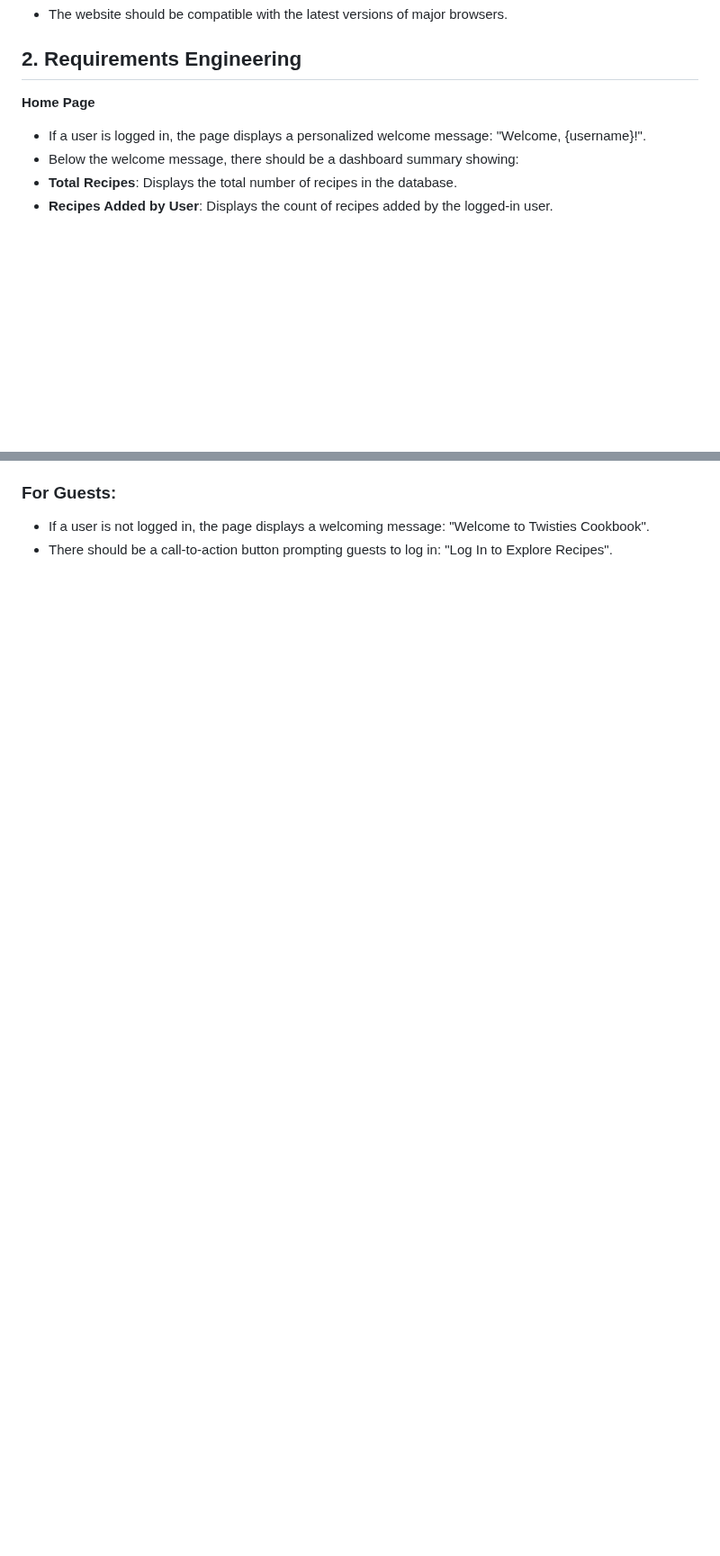
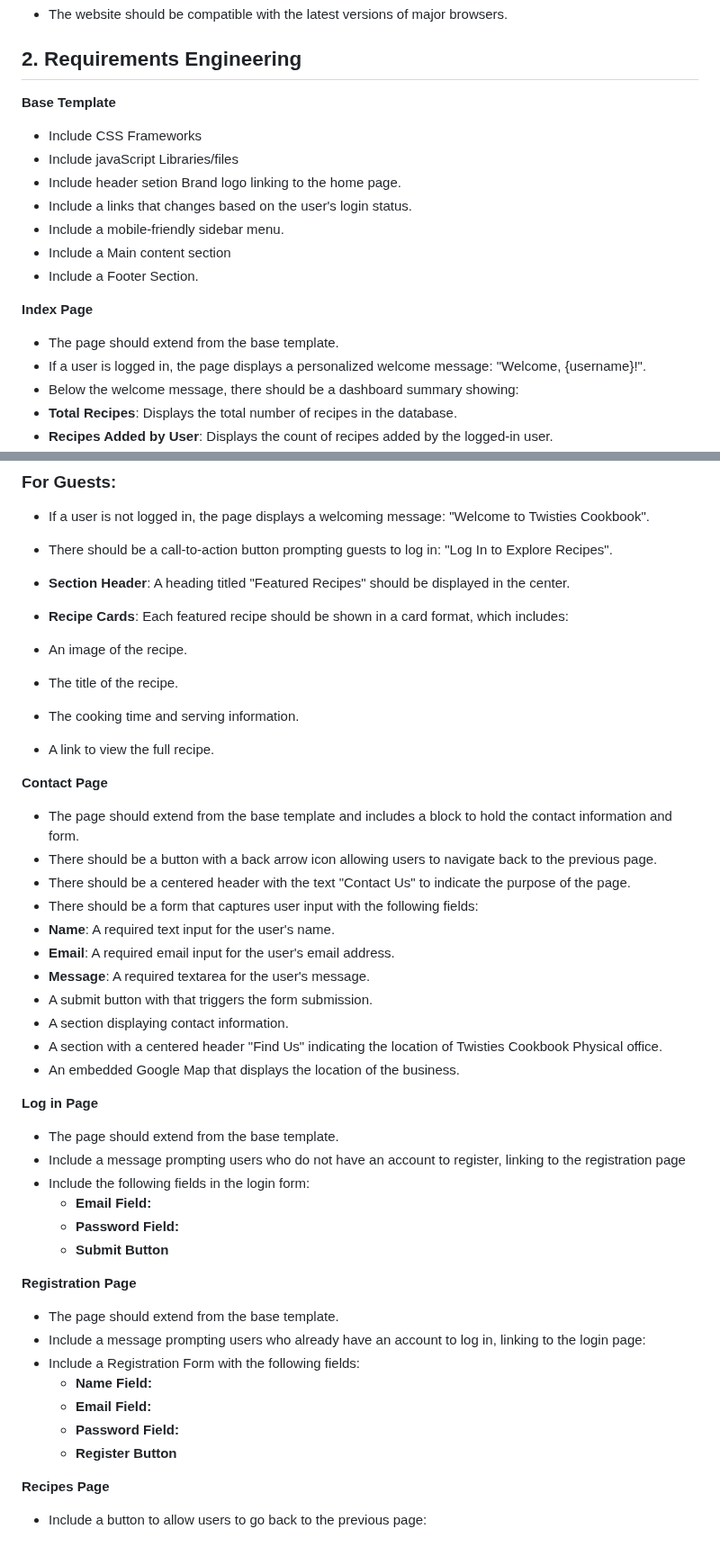
Before and after one commit to twisty147/Twisties-Cook-Book, a Markdown page: README.md, 2 parts joined by grey strips. Shown at 90% size. Rendered like a GitHub page; blank space fills up the shorter version.

Commit message:
updating read me file: Requirement Engineering Section with base template/contact page/login page/registration page/recipe page requirements

```diff
--- a/README.md
+++ b/README.md
@@ -92,7 +92,17 @@ With **Twisties Cookbook**, cooking becomes more than just a task—it’s an in
    - The website should be compatible with the latest versions of major browsers.
 
 ## 2. Requirements Engineering
-**Home Page**
+**Base Template**
+   - Include CSS Frameworks
+   - Include javaScript Libraries/files
+   - Include header setion Brand logo linking to the home page.
+   - Include a links that changes based on the user's login status.
+   - Include a mobile-friendly sidebar menu.
+   - Include a Main content section
+   - Include a Footer Section.
+
+**Index Page**
+   - The page should extend from the base template.
    - If a user is logged in, the page displays a personalized welcome message: "Welcome, {username}!".
    - Below the welcome message, there should be a dashboard summary showing:
    - **Total Recipes**: Displays the total number of recipes in the database.
@@ -105,3 +115,43 @@ With **Twisties Cookbook**, cooking becomes more than just a task—it’s an in
    ### For Guests:
    - If a user is not logged in, the page displays a welcoming message: "Welcome to Twisties Cookbook".
    - There should be a call-to-action button prompting guests to log in: "Log In to Explore Recipes".
+
+   - **Section Header**: A heading titled "Featured Recipes" should be displayed in the center.
+   - **Recipe Cards**: Each featured recipe should be shown in a card format, which includes:
+   - An image of the recipe.
+   - The title of the recipe.
+   - The cooking time and serving information.
+   - A link to view the full recipe.
+
+**Contact Page**
+   - The page should extend from the base template and includes a block to hold the contact information and form.
+   - There should be a button with a back arrow icon allowing users to navigate back to the previous page.
+   - There should be a centered header with the text "Contact Us" to indicate the purpose of the page.
+   - There should be a form that captures user input with the following fields:
+   - **Name**: A required text input for the user's name.
+   - **Email**: A required email input for the user's email address.
+   - **Message**: A required textarea for the user's message.
+   - A submit button with that triggers the form submission.
+   - A section displaying contact information.
+   - A section with a centered header "Find Us" indicating the location of Twisties Cookbook Physical office.
+   - An embedded Google Map that displays the location of the business.
+
+**Log in Page**
+   - The page should extend from the base template.
+   - Include a message prompting users who do not have an account to register, linking to the registration page
+   - Include the following fields in the login form:
+      - **Email Field:**
+      - **Password Field:**
+      - **Submit Button**
+
+**Registration Page**
+   - The page should extend from the base template.
+   - Include a message prompting users who already have an account to log in, linking to the login page:
+   - Include a Registration Form with the following fields:
+      - **Name Field:**
+      - **Email Field:**
+      - **Password Field:**
+      - **Register Button**
+
+**Recipes Page**
+   - Include a button to allow users to go back to the previous page:
```
